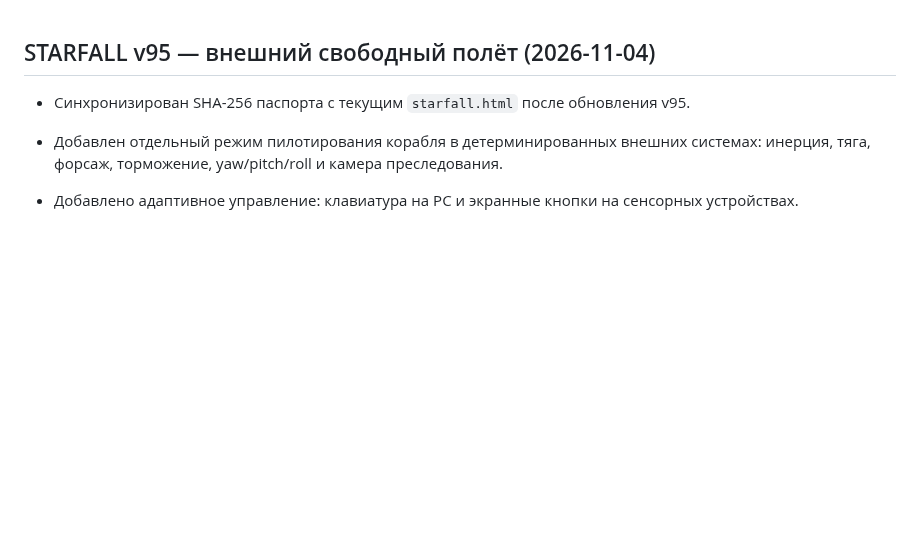
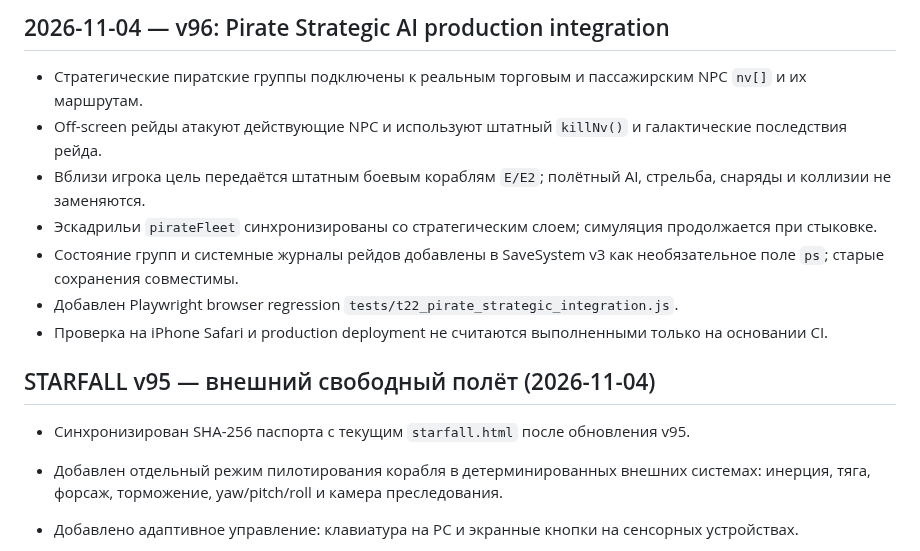
Before and after one commit to gipromeh/Starfall, a Markdown page: CHANGELOG.md, the part around the change. Rendered like a GitHub page; blank space fills up the shorter version.

Commit message:
docs: add v96 pirate strategy changelog

```diff
--- a/CHANGELOG.md
+++ b/CHANGELOG.md
@@ -1,3 +1,12 @@
+## 2026-11-04 — v96: Pirate Strategic AI production integration
+- Стратегические пиратские группы подключены к реальным торговым и пассажирским NPC `nv[]` и их маршрутам.
+- Off-screen рейды атакуют действующие NPC и используют штатный `killNv()` и галактические последствия рейда.
+- Вблизи игрока цель передаётся штатным боевым кораблям `E/E2`; полётный AI, стрельба, снаряды и коллизии не заменяются.
+- Эскадрильи `pirateFleet` синхронизированы со стратегическим слоем; симуляция продолжается при стыковке.
+- Состояние групп и системные журналы рейдов добавлены в SaveSystem v3 как необязательное поле `ps`; старые сохранения совместимы.
+- Добавлен Playwright browser regression `tests/t22_pirate_strategic_integration.js`.
+- Проверка на iPhone Safari и production deployment не считаются выполненными только на основании CI.
+
 ## STARFALL v95 — внешний свободный полёт (2026-11-04)
 
 - Синхронизирован SHA-256 паспорта с текущим `starfall.html` после обновления v95.
```
